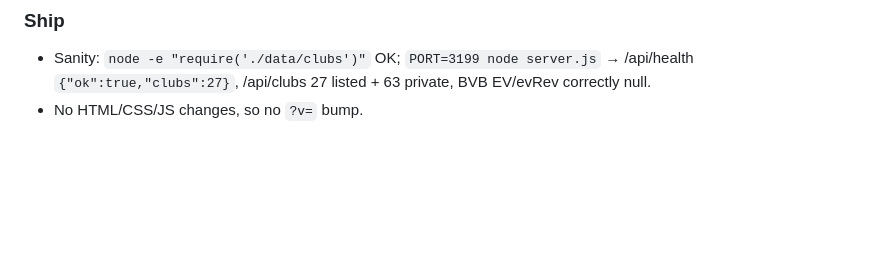
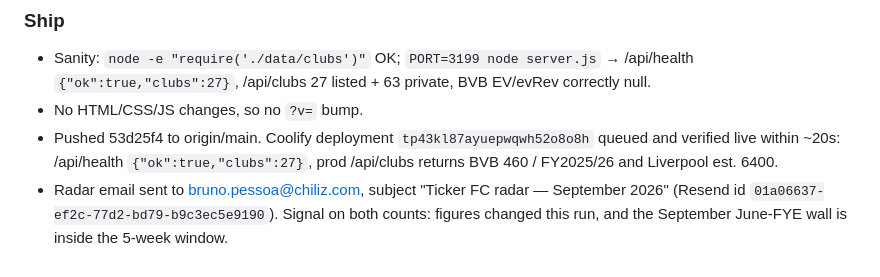
Before and after one commit to BrunoPessoa22/ticker-fc, a Markdown page: research/refresh-log.md, the part around the change. Drawn GitHub-style; blank space fills up the shorter version.

Commit message:
chore: log Sep 2026 refresh deploy and radar email
Co-Authored-By: Claude Opus 5 <noreply@anthropic.com>

```diff
--- a/research/refresh-log.md
+++ b/research/refresh-log.md
@@ -125,3 +125,9 @@ items had already landed *before* the 24 Aug run and were missed by it.
 - Sanity: `node -e "require('./data/clubs')"` OK; `PORT=3199 node server.js` → /api/health
   `{"ok":true,"clubs":27}`, /api/clubs 27 listed + 63 private, BVB EV/evRev correctly null.
 - No HTML/CSS/JS changes, so no `?v=` bump.
+- Pushed 53d25f4 to origin/main. Coolify deployment `tp43kl87ayuepwqwh52o8o8h` queued and
+  verified live within ~20s: /api/health `{"ok":true,"clubs":27}`, prod /api/clubs returns
+  BVB 460 / FY2025/26 and Liverpool est. 6400.
+- Radar email sent to bruno.pessoa@chiliz.com, subject "Ticker FC radar — September 2026"
+  (Resend id `01a06637-ef2c-77d2-bd79-b9c3ec5e9190`). Signal on both counts: figures
+  changed this run, and the September June-FYE wall is inside the 5-week window.
```
